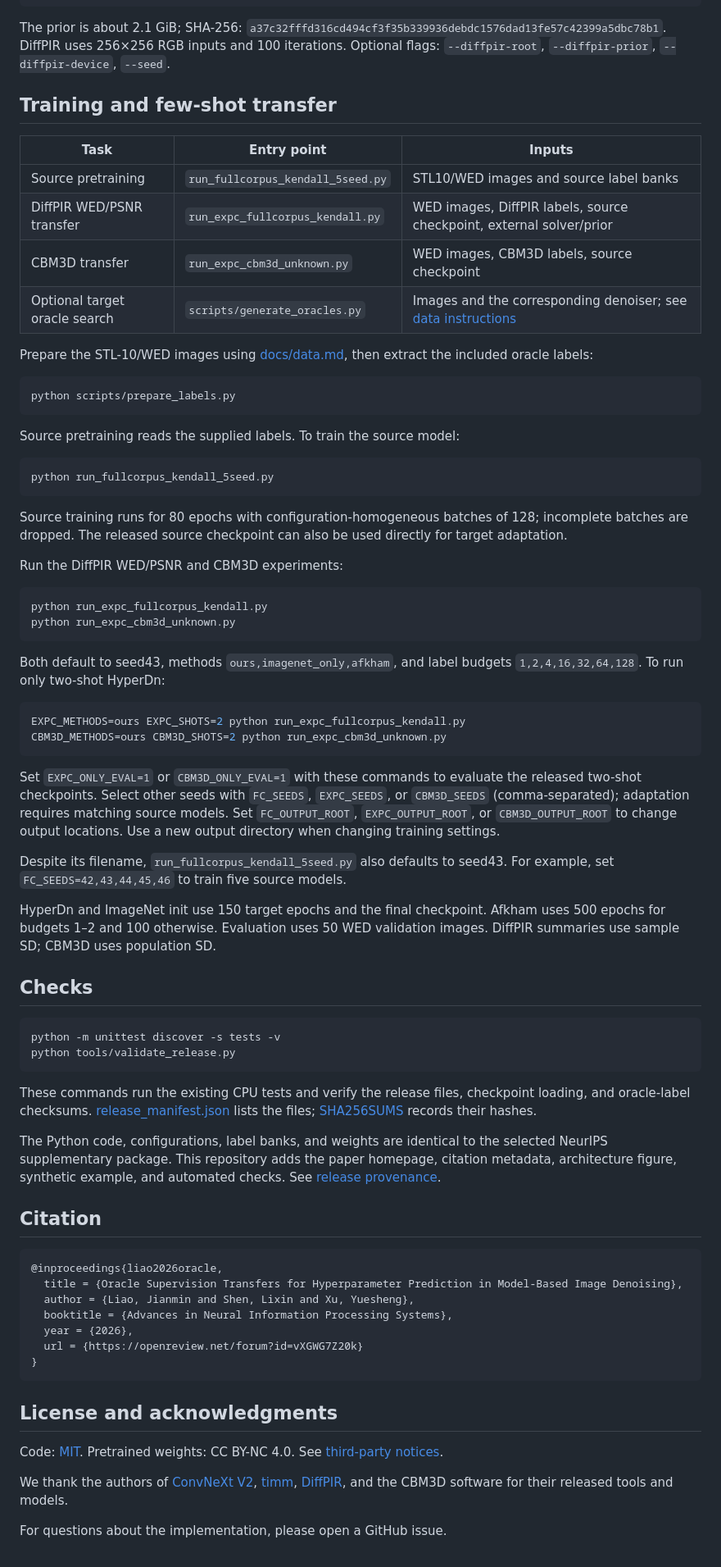
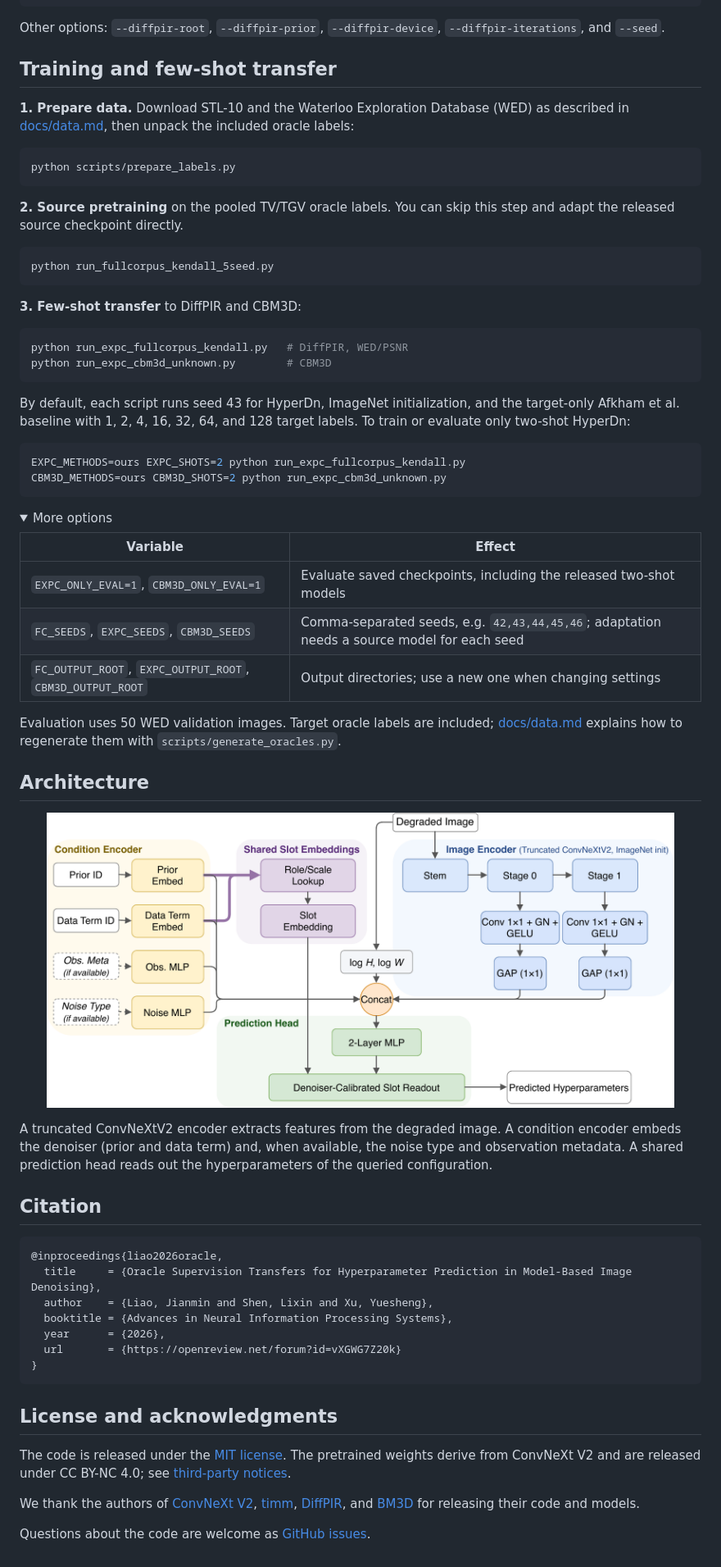
Before and after one commit to JianminLiao/HyperDn-NeurIPS2026, a Markdown page: README.md, the part around one of its changes. Shown at 82% size. Rendered like a GitHub page; folded sections open.

````diff
--- a/README.md
+++ b/README.md
@@ -84,92 +86,73 @@ curl -fL https://openaipublic.blob.core.windows.net/diffusion/jul-2021/256x256_d
 python infer.py --algorithm diffpir --image noisy256.png --device cuda --output restored.png
 ```
 
-The prior is about 2.1 GiB; SHA-256:
-`a37c32fffd316cd494cf3f35b339936debdc1576dad13fe57c42399a5dbc78b1`.
-DiffPIR uses 256×256 RGB inputs and 100 iterations. Optional flags:
-`--diffpir-root`, `--diffpir-prior`, `--diffpir-device`, `--seed`.
+Other options: `--diffpir-root`, `--diffpir-prior`, `--diffpir-device`, `--diffpir-iterations`, and `--seed`.
 
 ## Training and few-shot transfer
 
-| Task | Entry point | Inputs |
-|---|---|---|
-| Source pretraining | `run_fullcorpus_kendall_5seed.py` | STL10/WED images and source label banks |
-| DiffPIR WED/PSNR transfer | `run_expc_fullcorpus_kendall.py` | WED images, DiffPIR labels, source checkpoint, external solver/prior |
-| CBM3D transfer | `run_expc_cbm3d_unknown.py` | WED images, CBM3D labels, source checkpoint |
-| Optional target oracle search | `scripts/generate_oracles.py` | Images and the corresponding denoiser; see [data instructions](docs/data.md#target-oracle-generation) |
-
-Prepare the STL-10/WED images using [docs/data.md](docs/data.md), then extract the
-included oracle labels:
+**1. Prepare data.** Download STL-10 and the Waterloo Exploration Database (WED) as described in [docs/data.md](docs/data.md), then unpack the included oracle labels:
 
 ```bash
 python scripts/prepare_labels.py
 ```
 
-Source pretraining reads the supplied labels. To train the source model:
+**2. Source pretraining** on the pooled TV/TGV oracle labels. You can skip this step and adapt the released source checkpoint directly.
 
 ```bash
 python run_fullcorpus_kendall_5seed.py
 ```
 
-Source training runs for 80 epochs with configuration-homogeneous batches of 128;
-incomplete batches are dropped. The released source checkpoint can also be used
-directly for target adaptation.
-
-Run the DiffPIR WED/PSNR and CBM3D experiments:
+**3. Few-shot transfer** to DiffPIR and CBM3D:
 
 ```bash
-python run_expc_fullcorpus_kendall.py
-python run_expc_cbm3d_unknown.py
+python run_expc_fullcorpus_kendall.py   # DiffPIR, WED/PSNR
+python run_expc_cbm3d_unknown.py        # CBM3D
 ```
 
-Both default to seed43, methods `ours,imagenet_only,afkham`, and label budgets
-`1,2,4,16,32,64,128`. To run only two-shot HyperDn:
+By default, each script runs seed 43 for HyperDn, ImageNet initialization, and the target-only Afkham et al. baseline with 1, 2, 4, 16, 32, 64, and 128 target labels. To train or evaluate only two-shot HyperDn:
 
 ```bash
 EXPC_METHODS=ours EXPC_SHOTS=2 python run_expc_fullcorpus_kendall.py
 CBM3D_METHODS=ours CBM3D_SHOTS=2 python run_expc_cbm3d_unknown.py
 ```
 
-Set `EXPC_ONLY_EVAL=1` or `CBM3D_ONLY_EVAL=1` with these commands to evaluate the
-released two-shot checkpoints. Select other seeds with `FC_SEEDS`, `EXPC_SEEDS`,
-or `CBM3D_SEEDS` (comma-separated); adaptation requires matching source models.
-Set `FC_OUTPUT_ROOT`, `EXPC_OUTPUT_ROOT`, or `CBM3D_OUTPUT_ROOT` to change output
-locations. Use a new output directory when changing training settings.
+<details>
+<summary>More options</summary>
 
-Despite its filename, `run_fullcorpus_kendall_5seed.py` also defaults to seed43. For example, set `FC_SEEDS=42,43,44,45,46` to train five source models.
+| Variable | Effect |
+|---|---|
+| `EXPC_ONLY_EVAL=1`, `CBM3D_ONLY_EVAL=1` | Evaluate saved checkpoints, including the released two-shot models |
+| `FC_SEEDS`, `EXPC_SEEDS`, `CBM3D_SEEDS` | Comma-separated seeds, e.g. `42,43,44,45,46`; adaptation needs a source model for each seed |
+| `FC_OUTPUT_ROOT`, `EXPC_OUTPUT_ROOT`, `CBM3D_OUTPUT_ROOT` | Output directories; use a new one when changing settings |
 
-HyperDn and ImageNet init use 150 target epochs and the final checkpoint. Afkham
-uses 500 epochs for budgets 1–2 and 100 otherwise. Evaluation uses 50 WED
-validation images. DiffPIR summaries use sample SD; CBM3D uses population SD.
+Evaluation uses 50 WED validation images. Target oracle labels are included; [docs/data.md](docs/data.md#target-oracle-generation) explains how to regenerate them with `scripts/generate_oracles.py`.
 
-## Checks
+</details>
 
-```bash
-python -m unittest discover -s tests -v
-python tools/validate_release.py
-```
+## Architecture
 
-These commands run the existing CPU tests and verify the release files, checkpoint loading, and oracle-label checksums. [release_manifest.json](release_manifest.json) lists the files; [SHA256SUMS](SHA256SUMS) records their hashes.
+<p align="center">
+  <img src="docs/figures/architecture.png" width="92%" alt="HyperDn architecture: a truncated ConvNeXtV2 image encoder and a condition encoder feed a shared prediction head with denoiser-calibrated slot readout.">
+</p>
 
-The Python code, configurations, label banks, and weights are identical to the selected NeurIPS supplementary package. This repository adds the paper homepage, citation metadata, architecture figure, synthetic example, and automated checks. See [release provenance](docs/release.md).
+A truncated ConvNeXtV2 encoder extracts features from the degraded image. A condition encoder embeds the denoiser (prior and data term) and, when available, the noise type and observation metadata. A shared prediction head reads out the hyperparameters of the queried configuration.
 
 ## Citation
 
 ```bibtex
 @inproceedings{liao2026oracle,
-  title = {Oracle Supervision Transfers for Hyperparameter Prediction in Model-Based Image Denoising},
-  author = {Liao, Jianmin and Shen, Lixin and Xu, Yuesheng},
+  title     = {Oracle Supervision Transfers for Hyperparameter Prediction in Model-Based Image Denoising},
+  author    = {Liao, Jianmin and Shen, Lixin and Xu, Yuesheng},
   booktitle = {Advances in Neural Information Processing Systems},
-  year = {2026},
-  url = {https://openreview.net/forum?id=vXGWG7Z20k}
+  year      = {2026},
+  url       = {https://openreview.net/forum?id=vXGWG7Z20k}
 }
 ```
 
 ## License and acknowledgments
 
-Code: [MIT](LICENSE). Pretrained weights: CC BY-NC 4.0.
-See [third-party notices](THIRD_PARTY_NOTICES.md).
+The code is released under the [MIT license](LICENSE). The pretrained weights derive from ConvNeXt V2 and are released under CC BY-NC 4.0; see [third-party notices](THIRD_PARTY_NOTICES.md).
 
-We thank the authors of [ConvNeXt V2](https://github.com/facebookresearch/ConvNeXt-V2), [timm](https://github.com/huggingface/pytorch-image-models), [DiffPIR](https://github.com/yuanzhi-zhu/DiffPIR), and the CBM3D software for their released tools and models.
+We thank the authors of [ConvNeXt V2](https://github.com/facebookresearch/ConvNeXt-V2), [timm](https://github.com/huggingface/pytorch-image-models), [DiffPIR](https://github.com/yuanzhi-zhu/DiffPIR), and [BM3D](https://pypi.org/project/bm3d/) for releasing their code and models.
 
-For questions about the implementation, please open a GitHub issue.
+Questions about the code are welcome as [GitHub issues](https://github.com/JianminLiao/HyperDn-NeurIPS2026/issues).
````
Also changed, not shown: other parts of README.md (+41 -39 lines), docs/release.md (deleted, +0 -28 lines), docs/figures/fewshot_diffpir.png (added), docs/figures/overview.png (added), 5 other files.
